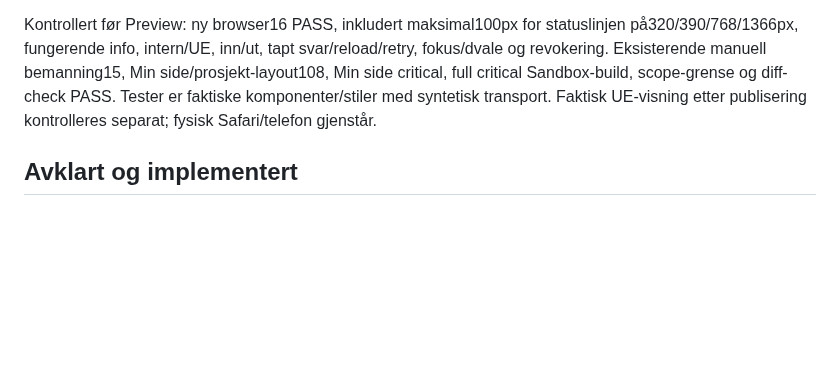
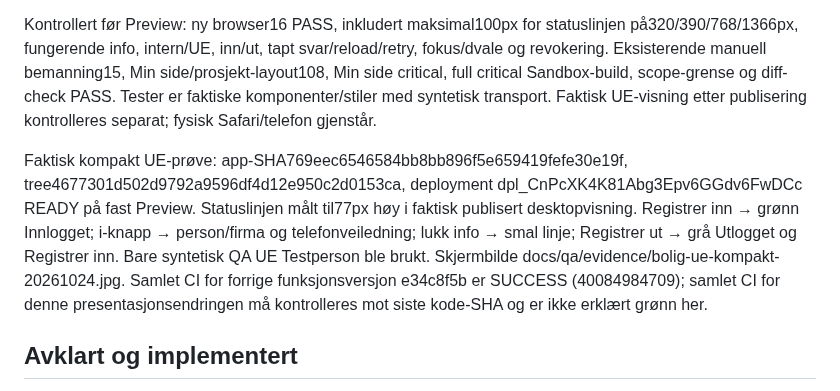
Before and after one commit to ExpoProffsenter/expo-proffdok, a Markdown page: docs/qa/BOLIG_EGEN_TILSTEDEVARELSE_20261024.md, the part around the change. Rendered like a GitHub page; blank space fills up the shorter version.

Commit message:
docs: verifisert kompakt statuslinje i Preview

```diff
--- a/docs/qa/BOLIG_EGEN_TILSTEDEVARELSE_20261024.md
+++ b/docs/qa/BOLIG_EGEN_TILSTEDEVARELSE_20261024.md
@@ -9,6 +9,8 @@ Inn-/utregistreringen er redusert fra et stort kort til én smal linje. Hele lin
 Avgrenset til BoligPresenceCard.jsx, egen boligPresence.css, eksisterende egenregistreringsprøve og dette QA-notatet. Transport, identitet, pending/retry og registreringshandler er byte-identiske med forrige appversjon når den nye lokale infotilstanden fjernes. Ingen database, tilganger, metadatafunksjon, bemanningshistorikk eller annen modul endret.
 
 Kontrollert før Preview: ny browser16 PASS, inkludert maksimal100px for statuslinjen på320/390/768/1366px, fungerende info, intern/UE, inn/ut, tapt svar/reload/retry, fokus/dvale og revokering. Eksisterende manuell bemanning15, Min side/prosjekt-layout108, Min side critical, full critical Sandbox-build, scope-grense og diff-check PASS. Tester er faktiske komponenter/stiler med syntetisk transport. Faktisk UE-visning etter publisering kontrolleres separat; fysisk Safari/telefon gjenstår.
+
+Faktisk kompakt UE-prøve: app-SHA769eec6546584bb8bb896f5e659419fefe30e19f, tree4677301d502d9792a9596df4d12e950c2d0153ca, deployment dpl_CnPcXK4K81Abg3Epv6GGdv6FwDCc READY på fast Preview. Statuslinjen målt til77px høy i faktisk publisert desktopvisning. Registrer inn → grønn Innlogget; i-knapp → person/firma og telefonveiledning; lukk info → smal linje; Registrer ut → grå Utlogget og Registrer inn. Bare syntetisk QA UE Testperson ble brukt. Skjermbilde docs/qa/evidence/bolig-ue-kompakt-20261024.jpg. Samlet CI for forrige funksjonsversjon e34c8f5b er SUCCESS (40084984709); samlet CI for denne presentasjonsendringen må kontrolleres mot siste kode-SHA og er ikke erklært grønn her.
 
 ## Avklart og implementert
 
```
Also changed, not shown: docs/qa/evidence/bolig-ue-kompakt-20261024.jpg (added).
